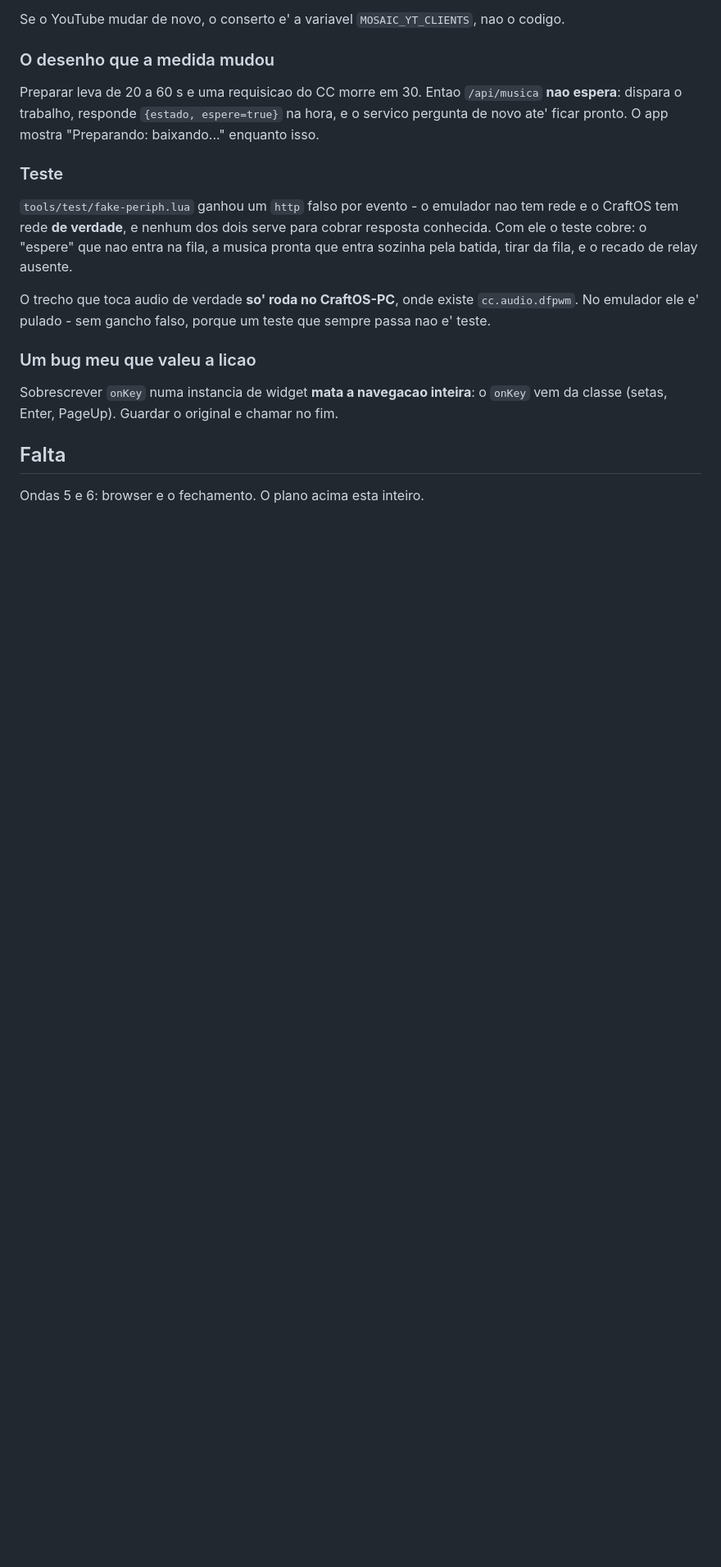
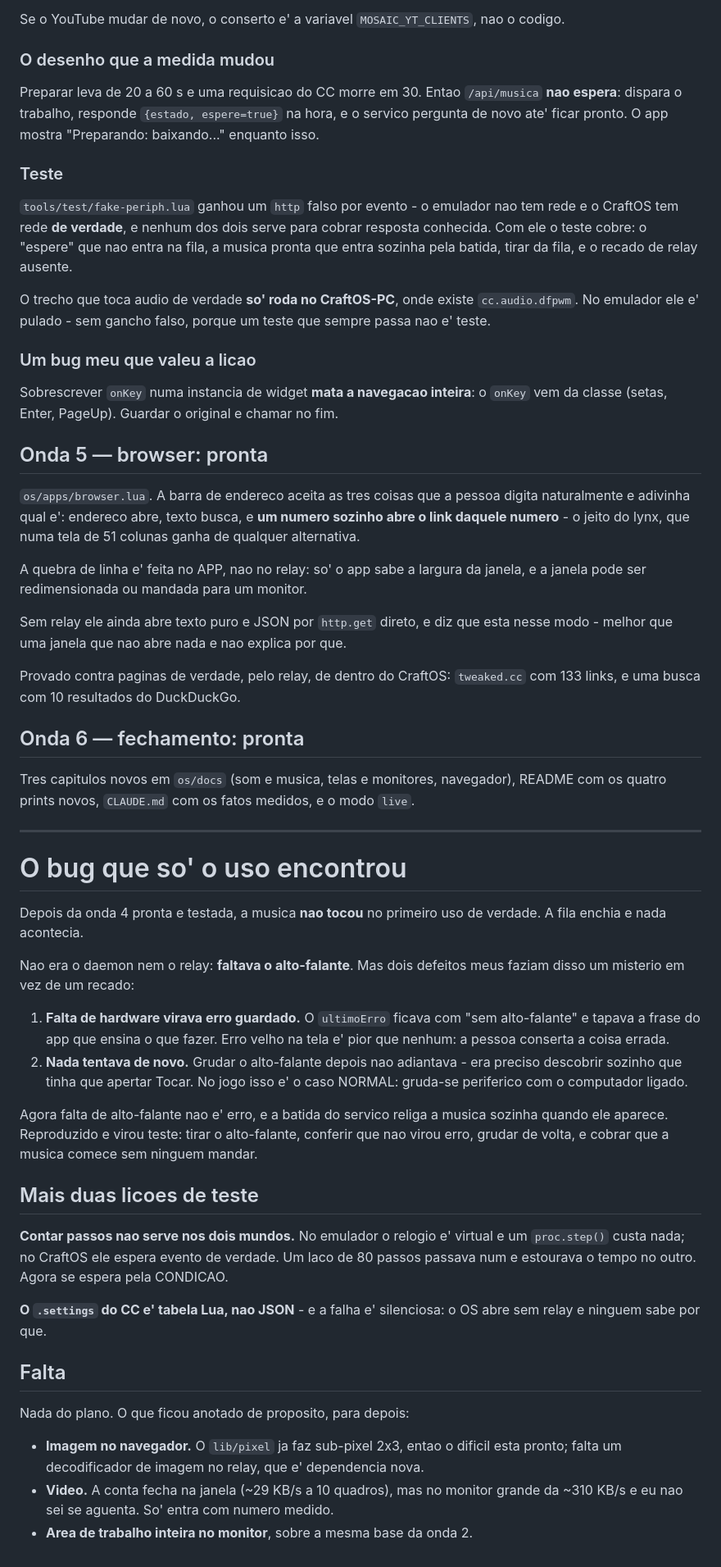
Before and after one commit to NoobDetonator/mosaic-os, a Markdown page: PLANO-rede-som-telas.md, the part around the change. Shown at 82% size. Rendered like a GitHub page; blank space fills up the shorter version.

```diff
--- a/PLANO-rede-som-telas.md
+++ b/PLANO-rede-som-telas.md
@@ -445,6 +445,63 @@ No emulador ele e' pulado - sem gancho falso, porque um teste que sempre passa n
 Sobrescrever `onKey` numa instancia de widget **mata a navegacao inteira**: o `onKey` vem da
 classe (setas, Enter, PageUp). Guardar o original e chamar no fim.
 
+## Onda 5 — browser: pronta
+
+`os/apps/browser.lua`. A barra de endereco aceita as tres coisas que a pessoa digita
+naturalmente e adivinha qual e': endereco abre, texto busca, e **um numero sozinho abre o
+link daquele numero** - o jeito do lynx, que numa tela de 51 colunas ganha de qualquer
+alternativa.
+
+A quebra de linha e' feita no APP, nao no relay: so' o app sabe a largura da janela, e a
+janela pode ser redimensionada ou mandada para um monitor.
+
+Sem relay ele ainda abre texto puro e JSON por `http.get` direto, e diz que esta nesse modo -
+melhor que uma janela que nao abre nada e nao explica por que.
+
+Provado contra paginas de verdade, pelo relay, de dentro do CraftOS: `tweaked.cc` com 133
+links, e uma busca com 10 resultados do DuckDuckGo.
+
+## Onda 6 — fechamento: pronta
+
+Tres capitulos novos em `os/docs` (som e musica, telas e monitores, navegador), README com os
+quatro prints novos, `CLAUDE.md` com os fatos medidos, e o modo `live`.
+
+---
+
+# O bug que so' o uso encontrou
+
+Depois da onda 4 pronta e testada, a musica **nao tocou** no primeiro uso de verdade. A fila
+enchia e nada acontecia.
+
+Nao era o daemon nem o relay: **faltava o alto-falante**. Mas dois defeitos meus faziam disso
+um misterio em vez de um recado:
+
+1. **Falta de hardware virava erro guardado.** O `ultimoErro` ficava com "sem alto-falante" e
+   tapava a frase do app que ensina o que fazer. Erro velho na tela e' pior que nenhum: a
+   pessoa conserta a coisa errada.
+2. **Nada tentava de novo.** Grudar o alto-falante depois nao adiantava - era preciso
+   descobrir sozinho que tinha que apertar Tocar. No jogo isso e' o caso NORMAL: gruda-se
+   periferico com o computador ligado.
+
+Agora falta de alto-falante nao e' erro, e a batida do servico religa a musica sozinha quando
+ele aparece. Reproduzido e virou teste: tirar o alto-falante, conferir que nao virou erro,
+grudar de volta, e cobrar que a musica comece sem ninguem mandar.
+
+## Mais duas licoes de teste
+
+**Contar passos nao serve nos dois mundos.** No emulador o relogio e' virtual e um
+`proc.step()` custa nada; no CraftOS ele espera evento de verdade. Um laco de 80 passos
+passava num e estourava o tempo no outro. Agora se espera pela CONDICAO.
+
+**O `.settings` do CC e' tabela Lua, nao JSON** - e a falha e' silenciosa: o OS abre sem
+relay e ninguem sabe por que.
+
 ## Falta
 
-Ondas 5 e 6: browser e o fechamento. O plano acima esta inteiro.
+Nada do plano. O que ficou anotado de proposito, para depois:
+
+- **Imagem no navegador.** O `lib/pixel` ja faz sub-pixel 2x3, entao o dificil esta pronto;
+  falta um decodificador de imagem no relay, que e' dependencia nova.
+- **Video.** A conta fecha na janela (~29 KB/s a 10 quadros), mas no monitor grande da
+  ~310 KB/s e eu nao sei se aguenta. So' entra com numero medido.
+- **Area de trabalho inteira no monitor**, sobre a mesma base da onda 2.
```
Also changed, not shown: CLAUDE.md (+11 -0 lines), README.md (+33 -0 lines), os/docs/10-som-e-musica.md (added, +68 -0 lines), os/docs/11-telas-e-monitores.md (added, +64 -0 lines), os/docs/12-navegador.md (added, +69 -0 lines), docs/img/busca.png (added), docs/img/navegador.png (added), 8 other files.
